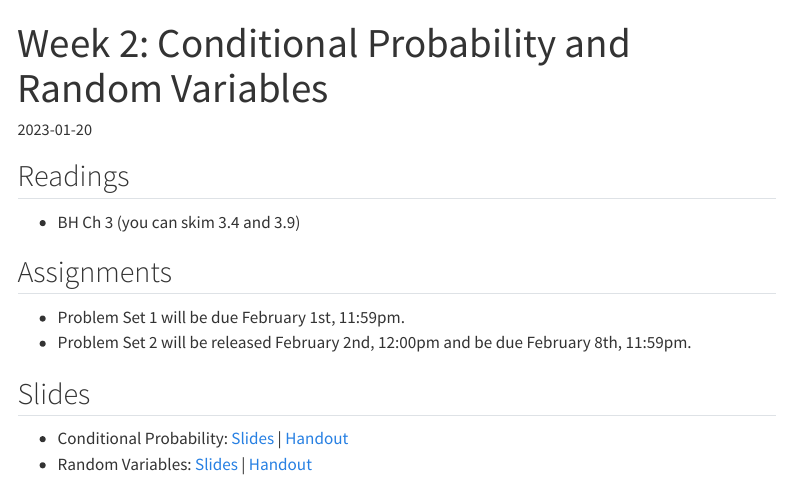
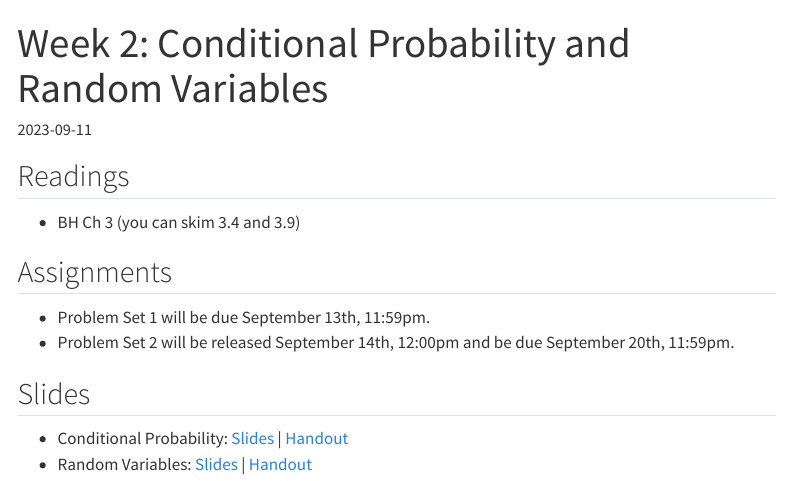
Before and after one commit to mattblackwell/gov2002-f23, a Quarto document (materials/week_02.qmd): the page in a window 1100 px wide, from its top. Rendered offline with R 4.5, knitr and Pandoc in place of Quarto, with nearby package versions; menus at the side of the page are left out.

Commit message:
lecture updates

```diff
--- a/_quarto.yml
+++ b/_quarto.yml
@@ -37,6 +37,30 @@ website:
           contents:
             - text: "Week 1: Introduction & Probability"
               file: materials/week_01.qmd
+            - text: "Week 2: Conditional Probability & Random Variables"
+              file: materials/week_02.qmd
+            # - text: "Week 3: Expectation"
+            #   file: materials/week_03.qmd
+            # - text: "Week 4: Continuous Random Variables"
+            #   file: materials/week_04.qmd
+            # - text: "Week 5: Multivariate Distributions"
+            #   file: materials/week_05.qmd
+            # - text: "Week 6: Conditional Expectation"
+            #   file: materials/week_06.qmd
+            # - text: "Week 7: Sampling and Estimation"
+            #   file: materials/week_07.qmd
+            # - text: "Week 8: Asymptotics"
+            #   file: materials/week_08.qmd
+            # - text: "Week 9: Hypothesis Tests"
+            #   file: materials/week_09.qmd
+            # - text: "Week 10: Linear Regression"
+            #   file: materials/week_10.qmd
+            # - text: "Week 11: Algebra of Least Squares"
+            #   file: materials/week_11.qmd
+            # - text: "Week 12: Statistics of Least Squares"
+            #   file: materials/week_12.qmd
+            # - text: "Week 13: Panel and Clustered Data"
+            #   file: materials/week_13.qmd
 
     - title: "Assignments"
       style: "docked"
--- a/data/schedule.csv
+++ b/data/schedule.csv
@@ -1,9 +1,9 @@
 week,date,date_end,title,deadline, reading,content,tutorial,assignment
 1,2023-09-05,,Introduction to the course/probability,,"BH Ch 1","materials/week_01",,
 1,2023-09-07,,Probability/conditional probability,,"BH Ch 2","materials/week_01",,
-2,2023-09-12,,Conditional probability and random variables,,"BH Ch 3","",,
+2,2023-09-12,,Conditional probability and random variables,,"BH Ch 3","materials/week_02",,
 2,2023-09-13,,Problem Set 1,11:59 PM,,,,"assignments/01_problem_set"
-2,2023-09-14,,Random variables,,"BH Ch 3","",,
+2,2023-09-14,,Random variables,,"BH Ch 3","materials/week_02",,
 3,2023-09-19,,Expectation,,"BH Ch 4","",,
 3,2023-09-20,,Problem Set 2,11:59 PM,,,,""
 3,2023-09-21,,Expectation,,"BH Ch 4","",,
--- a/materials/week_02.qmd
+++ b/materials/week_02.qmd
@@ -10,8 +10,8 @@ date: 2023-01-20
 
 ## Assignments
 
-- Problem Set 1 will be due February 1st, 11:59pm.
-- Problem Set 2 will be released February 2nd, 12:00pm and be due February 8th, 11:59pm.
+- Problem Set 1 will be due September 13th, 11:59pm.
+- Problem Set 2 will be released September 14th, 12:00pm and be due September 20th, 11:59pm.
 
 
 ## Slides
```
Also changed, not shown: materials/index.qmd (+1 -1 lines), files/slides/00_intro_handout.pdf, files/slides/01_probability_handout.pdf, files/slides/02_conditional_probability_handout.pdf, files/slides/03_variables.pdf, files/slides/03_variables_handout.pdf, schedule.qmd (line endings or trailing spaces), materials/week_02.qmd (2 more changed lines), 1 other file.
